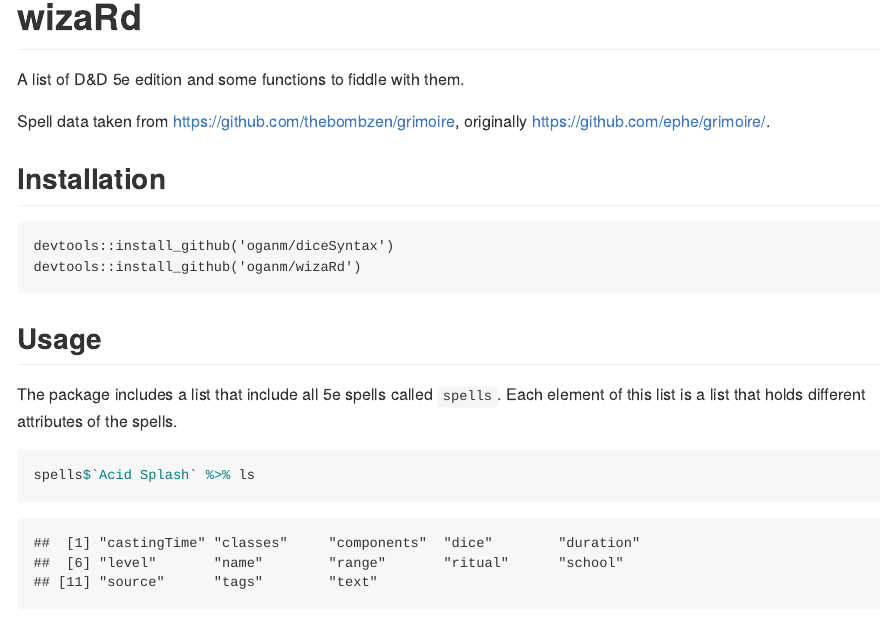
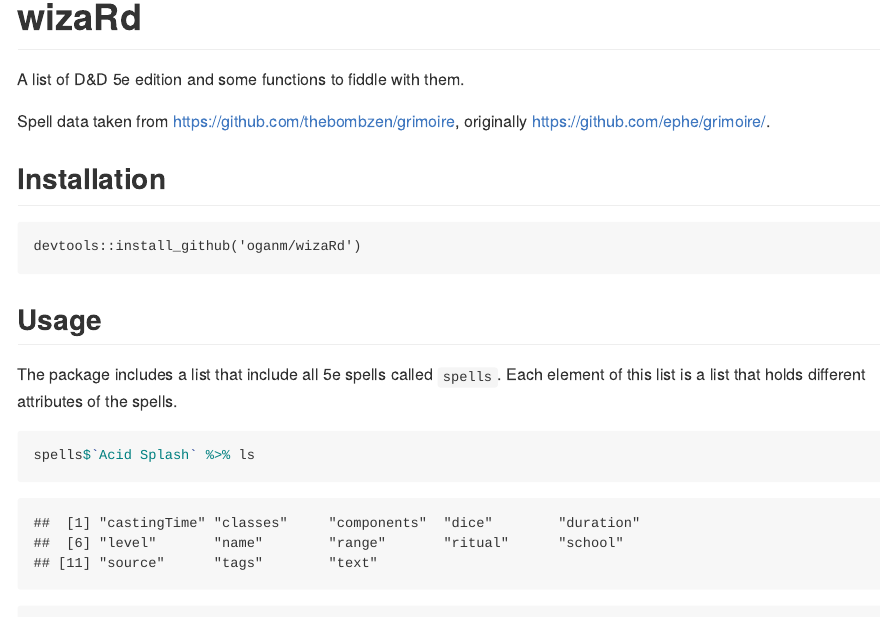
Before and after one commit to oganm/wizaRd, an R Markdown document (README.Rmd): the page in a window 1100 px wide, from 130 px down. The pictures show the output file README.md that the author committed with the source, drawn offline in the style of GitHub.

Commit message:
simplify installation

````diff
--- a/README.Rmd
+++ b/README.Rmd
@@ -4,7 +4,7 @@
 ---
 ```{r setup, include=FALSE}
 knitr::opts_chunk$set(echo = TRUE)
-library(wizaRd)
+devtools::load_all()
 ```
 
 wizaRd
@@ -18,7 +18,6 @@
 ----------
 
 ```
-devtools::install_github('oganm/diceSyntax')
 devtools::install_github('oganm/wizaRd')
 
 ```
````
Also changed, not shown: README.md, 1 other file.
